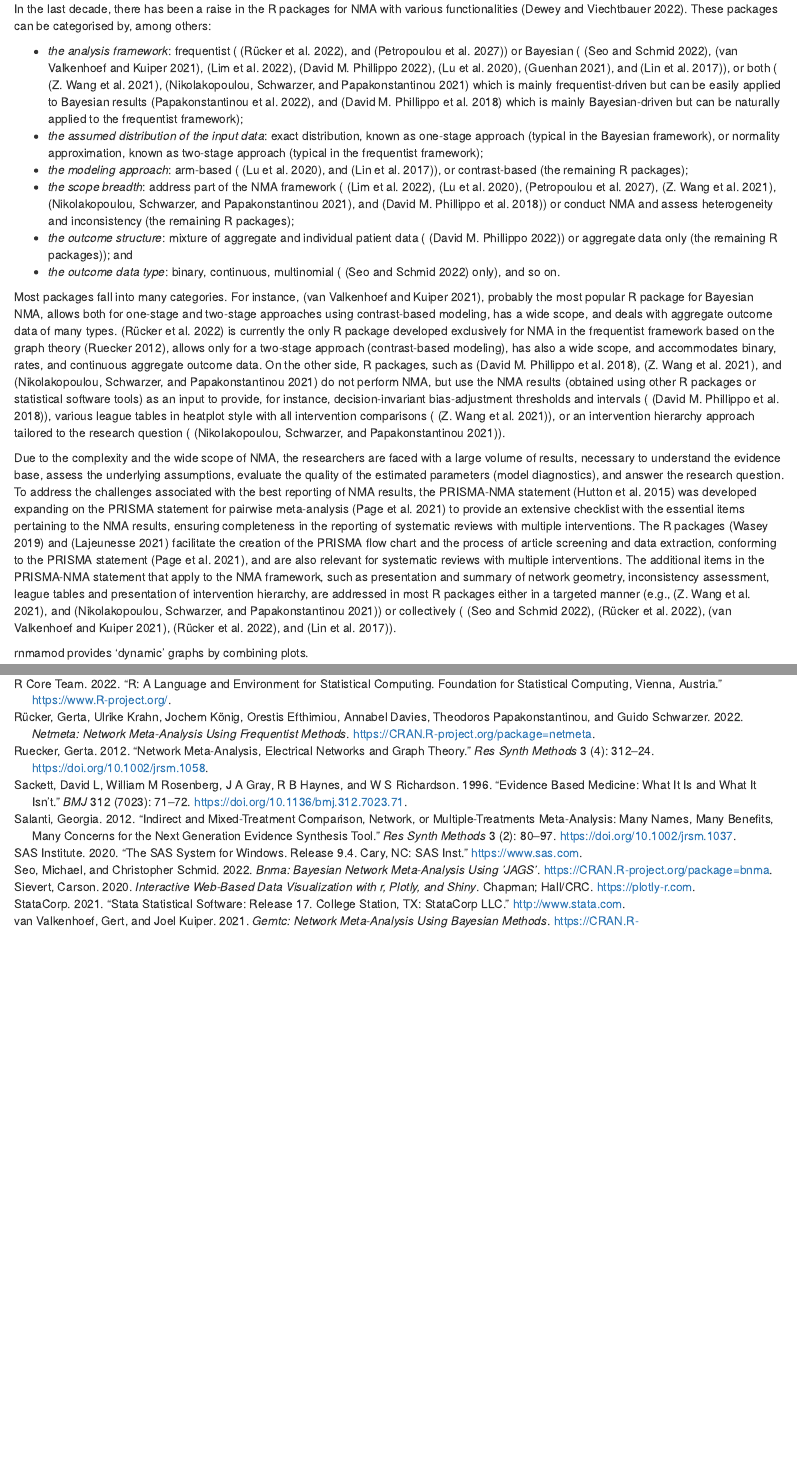
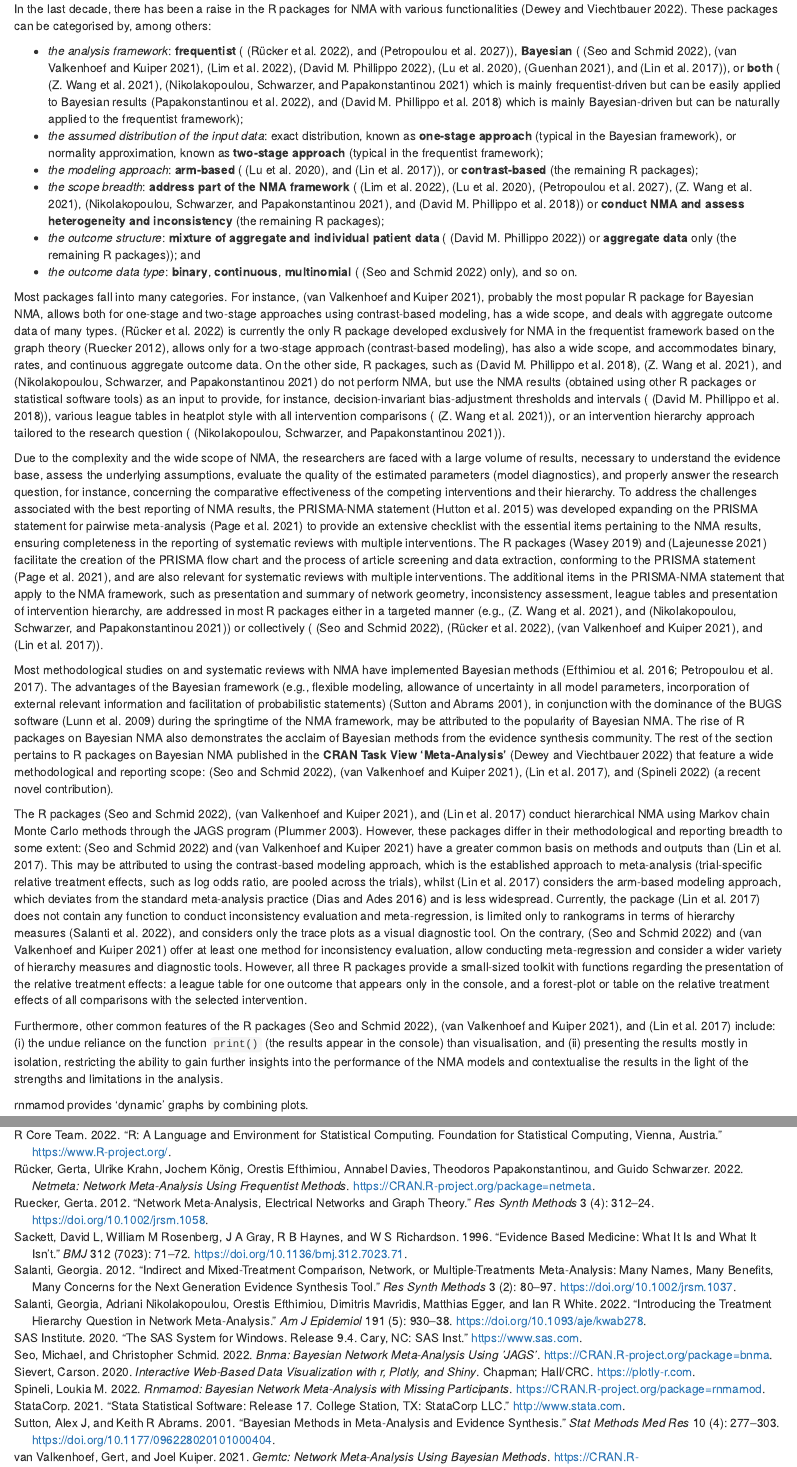
Before and after one commit to LoukiaSpin/rnmamod-Tutorial-Article, an R Markdown document (rnmamod-article.Rmd): the page in a window 1100 px wide, from 1070 px down, and a second part further down, joined at a grey line. Rendered offline with R 4.5, knitr and Pandoc, with nearby package versions; drawn as R Markdown's standard HTML page in place of the format the file asks for.

Commit message:
Update introduction

```diff
--- a/RJreferences.bib
+++ b/RJreferences.bib
@@ -307,3 +295,14 @@
   year = {2021},
   note = {R package version 0.7},
   url = {https://CRAN.R-project.org/package=metagear}
+  }
+
+@Article{Sutton2001,
+  title = {Bayesian methods in meta-analysis and evidence synthesis},
+  author = {Alex J Sutton and Keith R Abrams},
+  journal = {Stat Methods Med Res},
+  year = {2001},
+  volume = {10},
+  number = {4},
+  pages = {277--303},
+  doi = {10.1177/096228020101000404}
@@ -309,0 +315 @@
+  year = {2009},
@@ -309,0 +323,10 @@
+  title = {rnmamod: Bayesian Network Meta-Analysis with Missing Participants},
+  author = {Loukia M Spineli},
+  year = {2022},
+  note = {R package version 0.3.0},
+  url = {https://CRAN.R-project.org/package=rnmamod},
+  }
+
+@proceedings{Plummer2003,
+  author = {Martyn Plummer},
+  title = {JAGS: A Program for Analysis of Bayesian Graphical Models Using Gibbs Sampling},
@@ -309,0 +336,11 @@
+  year = {2003},
+  url = {https://www.R-project.org/conferences/DSC-2003/Proceedings/Plummer.pdf}
+}
+
+@Article{Dias2016,
+  title = {Absolute or relative effects? Arm-based synthesis of trial data},
+  author = {Sofia Dias and A E Ades},
+  journal = {Res Synth Methods},
+  year = {2016},
+  volume = {7},
+  number = {1},
@@ -310,3 +353,12 @@
+  title = {Introducing the Treatment Hierarchy Question in Network Meta-Analysis},
+  author = {Georgia Salanti and Adriani Nikolakopoulou and Orestis Efthimiou and
+  Dimitris Mavridis and Matthias Egger and Ian R White},
+  journal = {Am J Epidemiol},
+  year = {2022},
+  volume = {191},
+  number = {5},
+  pages = {930--938},
+  doi = {10.1093/aje/kwab278}
   }
 
 
--- a/rnmamod-article.Rmd
+++ b/rnmamod-article.Rmd
@@ -97,24 +97,28 @@ In the last decade, there has been a raise in the R packages for NMA with variou
 functionalities [@CRANTaskReview]. These packages can be categorised by, among
 others:
 
-- _the analysis framework_: frequentist (\CRANpkg{netmeta} [@netmeta], and
-\CRANpkg{NMAoutlier} [@NMAoutlier]) or Bayesian (\CRANpkg{bnma} [@bnma],
-\CRANpkg{gemtc} [@gemtc], \CRANpkg{metapack} [@metapack], \CRANpkg{multinma} [@multinma], \CRANpkg{NMADiagT} [@NMADiagT], \CRANpkg{nmaINLA} [@nmaINLA], and \CRANpkg{pcnetmeta}
-[@pcnetmeta]), or both (\CRANpkg{nmaplateplot} [@nmaplateplot], \CRANpkg{nmarank}
+- _the analysis framework_: __frequentist__ (\CRANpkg{netmeta} [@netmeta], and
+\CRANpkg{NMAoutlier} [@NMAoutlier]), __Bayesian__ (\CRANpkg{bnma} [@bnma],
+\CRANpkg{gemtc} [@gemtc], \CRANpkg{metapack} [@metapack], \CRANpkg{multinma} [@multinma],
+\CRANpkg{NMADiagT} [@NMADiagT], \CRANpkg{nmaINLA} [@nmaINLA], and \CRANpkg{pcnetmeta}
+[@pcnetmeta]), or __both__ (\CRANpkg{nmaplateplot} [@nmaplateplot], \CRANpkg{nmarank}
 [@nmarank] which is mainly frequentist-driven but can be easily applied to Bayesian
 results [@Papakonstantinou2022], and \CRANpkg{nmathresh} [@nmathresh] which is
 mainly Bayesian-driven but can be naturally applied to the frequentist framework);
-- _the assumed distribution of the input data_: exact distribution, known as one-stage
-approach (typical in the Bayesian framework), or normality approximation, known as
-two-stage approach (typical in the frequentist framework);
-- _the modeling approach_: arm-based (\CRANpkg{NMADiagT} [@NMADiagT], and \CRANpkg{pcnetmeta} [@pcnetmeta]), or contrast-based (the remaining R packages);
-- _the scope breadth_: address part of the NMA framework (\CRANpkg{metapack} [@metapack], \CRANpkg{NMADiagT} [@NMADiagT], \CRANpkg{NMAoutlier} [@NMAoutlier],
-\CRANpkg{nmaplateplot} [@nmaplateplot], \CRANpkg{nmarank} [@nmarank], and \CRANpkg{nmathresh} [@nmathresh]) or conduct NMA and assess heterogeneity and inconsistency
+- _the assumed distribution of the input data_: exact distribution, known as __one-stage__
+__approach__ (typical in the Bayesian framework), or normality approximation, known as
+__two-stage approach__ (typical in the frequentist framework);
+- _the modeling approach_: __arm-based__ (\CRANpkg{NMADiagT} [@NMADiagT], and
+\CRANpkg{pcnetmeta} [@pcnetmeta]), or __contrast-based__ (the remaining R packages);
+- _the scope breadth_: __address part of the NMA framework__ (\CRANpkg{metapack} [@metapack],
+\CRANpkg{NMADiagT} [@NMADiagT], \CRANpkg{NMAoutlier} [@NMAoutlier],
+\CRANpkg{nmaplateplot} [@nmaplateplot], \CRANpkg{nmarank} [@nmarank], and \CRANpkg{nmathresh}
+[@nmathresh]) or __conduct NMA and assess heterogeneity and inconsistency__
 (the remaining R packages);
-- _the outcome structure_: mixture of aggregate and individual patient data
-(\CRANpkg{multinma} [@multinma]) or aggregate data only (the remaining R
+- _the outcome structure_: __mixture of aggregate and individual patient data__
+(\CRANpkg{multinma} [@multinma]) or __aggregate data__ only (the remaining R
 packages)); and
-- _the outcome data type_: binary, continuous, multinomial (\CRANpkg{bnma} [@bnma] only),
+- _the outcome data type_: __binary__, __continuous__, __multinomial__ (\CRANpkg{bnma} [@bnma] only),
 and so on.
 
 Most packages fall into many categories. For instance, \CRANpkg{gemtc}
@@ -136,22 +140,67 @@ approach tailored to the research question (\CRANpkg{nmarank} [@nmarank]).
 Due to the complexity and the wide scope of NMA, the researchers are faced with
 a large volume of results, necessary to understand the evidence base, assess the
 underlying assumptions, evaluate the quality of the estimated parameters (model
-diagnostics), and answer the research question. To address the challenges associated
-with the best reporting of NMA results, the PRISMA-NMA statement [@Hutton2015]
-was developed expanding on the PRISMA statement for pairwise meta-analysis [@Page2020]
-to provide an extensive checklist with the essential items pertaining to the NMA
-results, ensuring completeness in the reporting of systematic reviews with multiple
-interventions. The R packages \CRANpkg{PRISMAstatement} [@PRISMAstatement] and
-\CRANpkg{metagear} [@metagear] facilitate the creation of the PRISMA flow chart
-and the process of article screening and data extraction, conforming to the PRISMA
-statement [@Page2020], and are also relevant for systematic reviews with multiple
-interventions. The additional items in the PRISMA-NMA statement that apply to the
-NMA framework, such as presentation and summary of network geometry, inconsistency
-assessment, league tables and presentation of intervention hierarchy, are addressed
-in most R packages either in a targeted manner (e.g., \CRANpkg{nmaplateplot}
-[@nmaplateplot], and \CRANpkg{nmarank} [@nmarank]) or collectively (\CRANpkg{bnma}
-[@bnma], \CRANpkg{netmeta} [@netmeta],\CRANpkg{gemtc} [@gemtc],
-\CRANpkg{netmeta} [@netmeta], and \CRANpkg{pcnetmeta} [@pcnetmeta]).
+diagnostics), and properly answer the research question, for instance, concerning
+the comparative effectiveness of the competing interventions and their hierarchy.
+To address the challenges associated with the best reporting of NMA results, the
+PRISMA-NMA statement [@Hutton2015] was developed expanding on the PRISMA statement
+for pairwise meta-analysis [@Page2020] to provide an extensive checklist with the
+essential items pertaining to the NMA results, ensuring completeness in the reporting
+of systematic reviews with multiple interventions. The R packages
+\CRANpkg{PRISMAstatement} [@PRISMAstatement] and \CRANpkg{metagear} [@metagear]
+facilitate the creation of the PRISMA flow chart and the process of article screening
+and data extraction, conforming to the PRISMA statement [@Page2020], and are also
+relevant for systematic reviews with multiple interventions. The additional items
+in the PRISMA-NMA statement that apply to the NMA framework, such as presentation
+and summary of network geometry, inconsistency assessment, league tables and
+presentation of intervention hierarchy, are addressed in most R packages either
+in a targeted manner (e.g., \CRANpkg{nmaplateplot} [@nmaplateplot], and
+\CRANpkg{nmarank} [@nmarank]) or collectively (\CRANpkg{bnma} [@bnma],
+\CRANpkg{netmeta} [@netmeta], \CRANpkg{gemtc} [@gemtc], and \CRANpkg{pcnetmeta}
+[@pcnetmeta]).
+
+Most methodological studies on and systematic reviews with NMA have implemented
+Bayesian methods [@GetRealNMA; @Petropoulou2017]. The advantages of the Bayesian
+framework (e.g., flexible modeling, allowance of uncertainty in all model parameters,
+incorporation of external relevant information and facilitation of probabilistic
+statements) [@Sutton2001], in conjunction with the dominance of the BUGS software
+[@Lunn2009] during the springtime of the NMA framework, may be attributed to the
+popularity of Bayesian NMA. The rise of R packages on Bayesian NMA also demonstrates
+the acclaim of Bayesian methods from the evidence synthesis community. The rest of
+the section pertains to R packages on Bayesian NMA published in the __CRAN Task View__
+__'Meta-Analysis'__ [@CRANTaskReview] that feature a wide methodological and reporting
+scope: \CRANpkg{bnma} [@bnma], \CRANpkg{gemtc} [@gemtc], \CRANpkg{pcnetmeta}
+[@pcnetmeta], and \CRANpkg{rnmamod} [@rnmamod] (a recent novel contribution).
+
+The R packages \CRANpkg{bnma} [@bnma], \CRANpkg{gemtc} [@gemtc], and \CRANpkg{pcnetmeta}
+[@pcnetmeta] conduct hierarchical NMA using Markov chain Monte Carlo methods
+through the JAGS program [@Plummer2003]. However, these packages differ in their
+methodological and reporting breadth to some extent: \CRANpkg{bnma} [@bnma] and
+\CRANpkg{gemtc} [@gemtc] have a greater common basis on methods and outputs than
+\CRANpkg{pcnetmeta} [@pcnetmeta]. This may be attributed to using the contrast-based
+modeling approach, which is the established approach to meta-analysis (trial-specific
+relative treatment effects, such as log odds ratio, are pooled across the trials),
+whilst \CRANpkg{pcnetmeta} [@pcnetmeta] considers the arm-based modeling approach,
+which deviates from the standard meta-analysis practice [@Dias2016] and is less
+widespread. Currently, the package \CRANpkg{pcnetmeta} [@pcnetmeta] does not contain
+any function to conduct inconsistency evaluation and meta-regression, is limited
+only to rankograms in terms of hierarchy measures [@Salanti2022], and considers only
+the trace plots as a visual diagnostic tool. On the contrary, \CRANpkg{bnma} [@bnma]
+and \CRANpkg{gemtc} [@gemtc] offer at least one method for inconsistency evaluation,
+allow conducting meta-regression and consider a wider variety of hierarchy measures
+and diagnostic tools. However, all three R packages provide a small-sized toolkit
+with functions regarding the presentation of the relative treatment effects: a league
+table for one outcome that appears only in the console, and a forest-plot or table
+on the relative treatment effects of all comparisons with the selected intervention.
+
+Furthermore, other common features of the R packages \CRANpkg{bnma} [@bnma],
+\CRANpkg{gemtc} [@gemtc], and \CRANpkg{pcnetmeta} [@pcnetmeta] include: (i) the
+undue reliance on the function `print()` (the results appear in the console) than
+visualisation, and (ii) presenting the results mostly in isolation, restricting
+the ability to gain further insights into the performance of the NMA models and
+contextualise the results in the light of the strengths and limitations in the
+analysis.
+
 
 rnmamod provides 'dynamic' graphs by combining plots.
 
```
Also changed, not shown: rnmamod-article.pdf, rnmamod-article.tex, RJreferences.bib (48 more changed lines), rnmamod-article.Rmd (2 more changed lines), 2 other files. Lines whose indentation alone changed are shown as unchanged.
